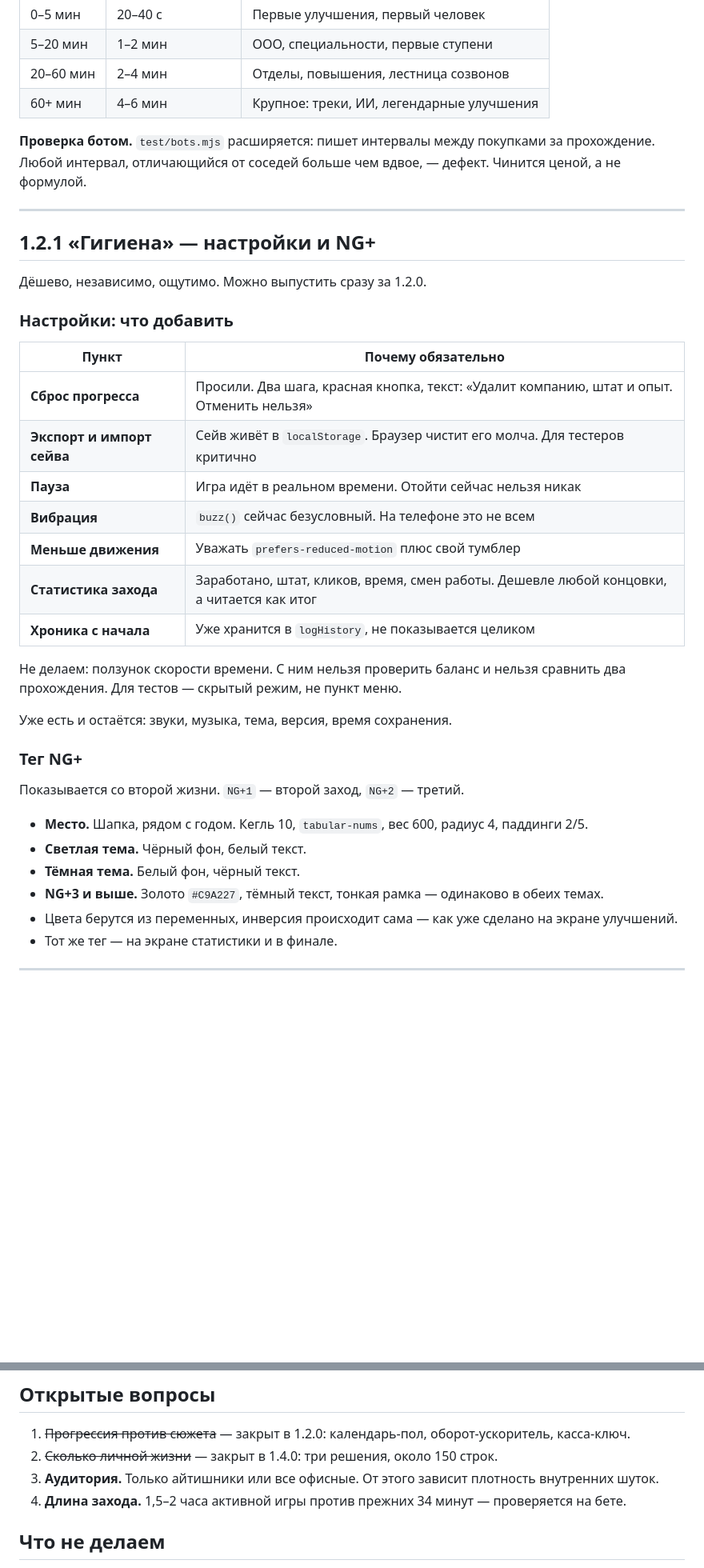
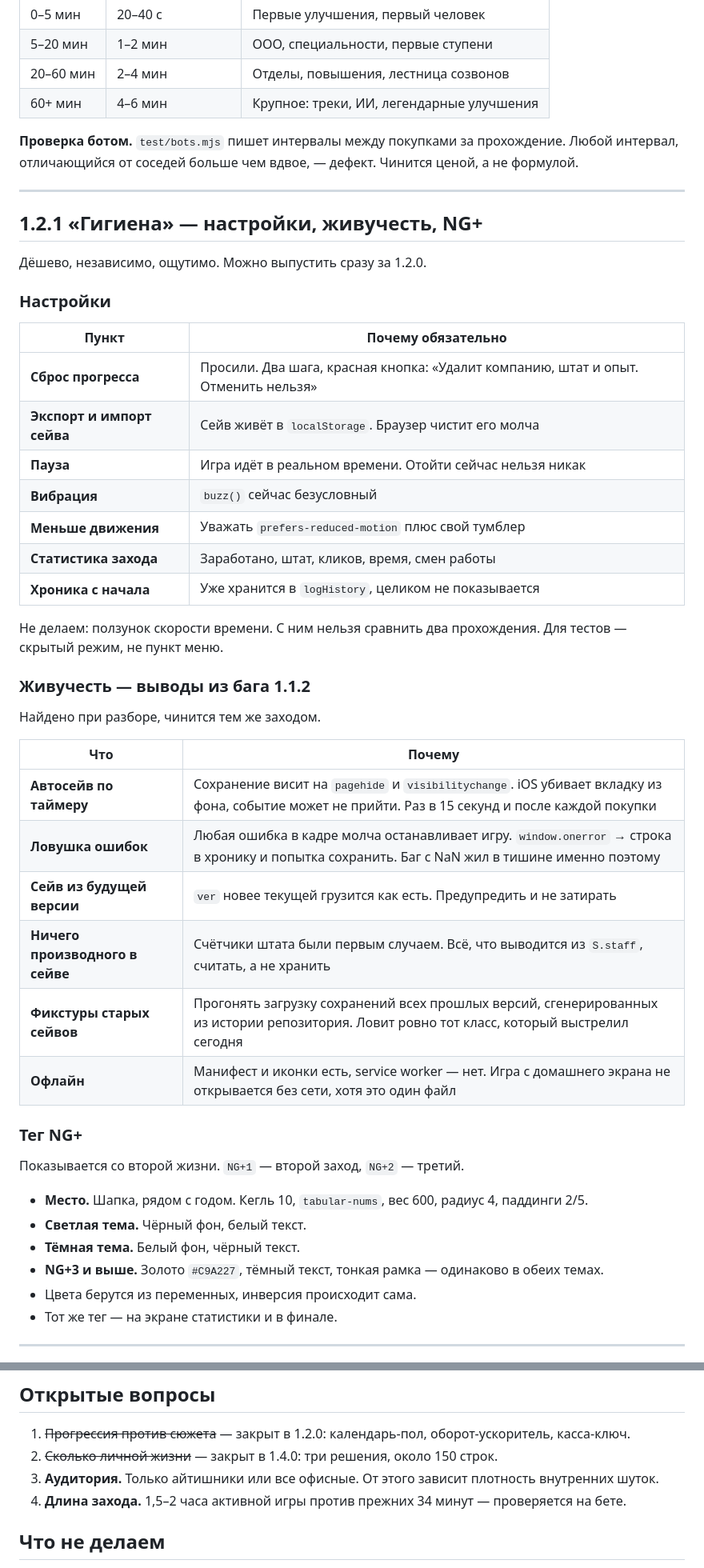
Before and after one commit to yakiimowlad/Headcount, a Markdown page: ROADMAP.md, 2 parts joined by grey strips. Shown at 80% size. Drawn GitHub-style; blank space fills up the shorter version.

```diff
--- a/ROADMAP.md
+++ b/ROADMAP.md
@@ -98,32 +123,43 @@
 | 20–60 мин | 2–4 мин | Отделы, повышения, лестница созвонов |
 | 60+ мин | 4–6 мин | Крупное: треки, ИИ, легендарные улучшения |
 
-**Проверка ботом.** `test/bots.mjs` расширяется: пишет интервалы между покупками за
-прохождение. Любой интервал, отличающийся от соседей больше чем вдвое, — дефект.
-Чинится ценой, а не формулой.
+**Проверка ботом.** `test/bots.mjs` пишет интервалы между покупками за прохождение.
+Любой интервал, отличающийся от соседей больше чем вдвое, — дефект. Чинится ценой,
+а не формулой.
 
 ---
 
-## 1.2.1 «Гигиена» — настройки и NG+
+## 1.2.1 «Гигиена» — настройки, живучесть, NG+
 
 Дёшево, независимо, ощутимо. Можно выпустить сразу за 1.2.0.
 
-### Настройки: что добавить
+### Настройки
 
 | Пункт | Почему обязательно |
 |---|---|
-| **Сброс прогресса** | Просили. Два шага, красная кнопка, текст: «Удалит компанию, штат и опыт. Отменить нельзя» |
-| **Экспорт и импорт сейва** | Сейв живёт в `localStorage`. Браузер чистит его молча. Для тестеров критично |
+| **Сброс прогресса** | Просили. Два шага, красная кнопка: «Удалит компанию, штат и опыт. Отменить нельзя» |
+| **Экспорт и импорт сейва** | Сейв живёт в `localStorage`. Браузер чистит его молча |
 | **Пауза** | Игра идёт в реальном времени. Отойти сейчас нельзя никак |
-| **Вибрация** | `buzz()` сейчас безусловный. На телефоне это не всем |
+| **Вибрация** | `buzz()` сейчас безусловный |
 | **Меньше движения** | Уважать `prefers-reduced-motion` плюс свой тумблер |
-| **Статистика заходa** | Заработано, штат, кликов, время, смен работы. Дешевле любой концовки, а читается как итог |
-| **Хроника с начала** | Уже хранится в `logHistory`, не показывается целиком |
+| **Статистика захода** | Заработано, штат, кликов, время, смен работы |
+| **Хроника с начала** | Уже хранится в `logHistory`, целиком не показывается |
 
-Не делаем: ползунок скорости времени. С ним нельзя проверить баланс и нельзя
-сравнить два прохождения. Для тестов — скрытый режим, не пункт меню.
+Не делаем: ползунок скорости времени. С ним нельзя сравнить два прохождения.
+Для тестов — скрытый режим, не пункт меню.
 
-Уже есть и остаётся: звуки, музыка, тема, версия, время сохранения.
+### Живучесть — выводы из бага 1.1.2
+
+Найдено при разборе, чинится тем же заходом.
+
+| Что | Почему |
+|---|---|
+| **Автосейв по таймеру** | Сохранение висит на `pagehide` и `visibilitychange`. iOS убивает вкладку из фона, событие может не прийти. Раз в 15 секунд и после каждой покупки |
+| **Ловушка ошибок** | Любая ошибка в кадре молча останавливает игру. `window.onerror` → строка в хронику и попытка сохранить. Баг с NaN жил в тишине именно поэтому |
+| **Сейв из будущей версии** | `ver` новее текущей грузится как есть. Предупредить и не затирать |
+| **Ничего производного в сейве** | Счётчики штата были первым случаем. Всё, что выводится из `S.staff`, считать, а не хранить |
+| **Фикстуры старых сейвов** | Прогонять загрузку сохранений всех прошлых версий, сгенерированных из истории репозитория. Ловит ровно тот класс, который выстрелил сегодня |
+| **Офлайн** | Манифест и иконки есть, service worker — нет. Игра с домашнего экрана не открывается без сети, хотя это один файл |
 
 ### Тег NG+
 
@@ -133,7 +169,7 @@
 - **Светлая тема.** Чёрный фон, белый текст.
 - **Тёмная тема.** Белый фон, чёрный текст.
 - **NG+3 и выше.** Золото `#C9A227`, тёмный текст, тонкая рамка — одинаково в обеих темах.
-- Цвета берутся из переменных, инверсия происходит сама — как уже сделано на экране улучшений.
+- Цвета берутся из переменных, инверсия происходит сама.
 - Тот же тег — на экране статистики и в финале.
 
 ---
@@ -216,7 +252,7 @@
 1. ~~Прогрессия против сюжета~~ — закрыт в 1.2.0: календарь-пол, оборот-ускоритель, касса-ключ.
 2. ~~Сколько личной жизни~~ — закрыт в 1.4.0: три решения, около 150 строк.
 3. **Аудитория.** Только айтишники или все офисные. От этого зависит плотность внутренних шуток.
-4. **Длина заходa.** 1,5–2 часа активной игры против прежних 34 минут — проверяется на бете.
+4. **Длина захода.** 1,5–2 часа активной игры против прежних 34 минут — проверяется на бете.
 
 ## Что не делаем
 
```
Also changed, not shown: other parts of ROADMAP.md (+38 -13 lines).
